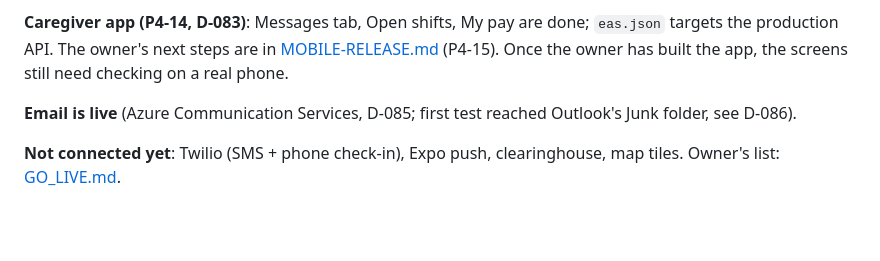
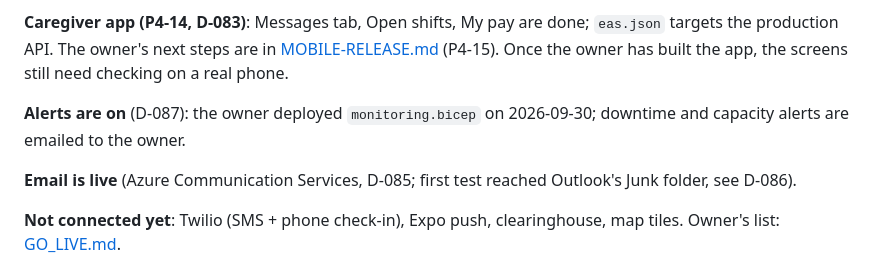
Before and after one commit to ay4real5/Kayyo-alora_health-, a Markdown page: docs/STATUS.md, the part around the change. GitHub-like rendering; blank space fills up the shorter version.

Commit message:
STATUS: monitoring alerts deployed to production
Co-Authored-By: Claude Opus 5.5 <noreply@anthropic.com>

```diff
--- a/docs/STATUS.md
+++ b/docs/STATUS.md
@@ -137,6 +137,9 @@ password and set up 2FA. The DB firewall allows only Azure services (temporary c
 The owner's next steps are in [MOBILE-RELEASE.md](MOBILE-RELEASE.md) (P4-15). Once the owner has built the app, the
 screens still need checking on a real phone.
 
+**Alerts are on** (D-087): the owner deployed `monitoring.bicep` on 2026-09-30; downtime and capacity alerts are emailed to
+the owner.
+
 **Email is live** (Azure Communication Services, D-085; first test reached Outlook's Junk folder, see D-086).
 
 **Not connected yet**: Twilio (SMS + phone check-in), Expo push, clearinghouse, map
```
